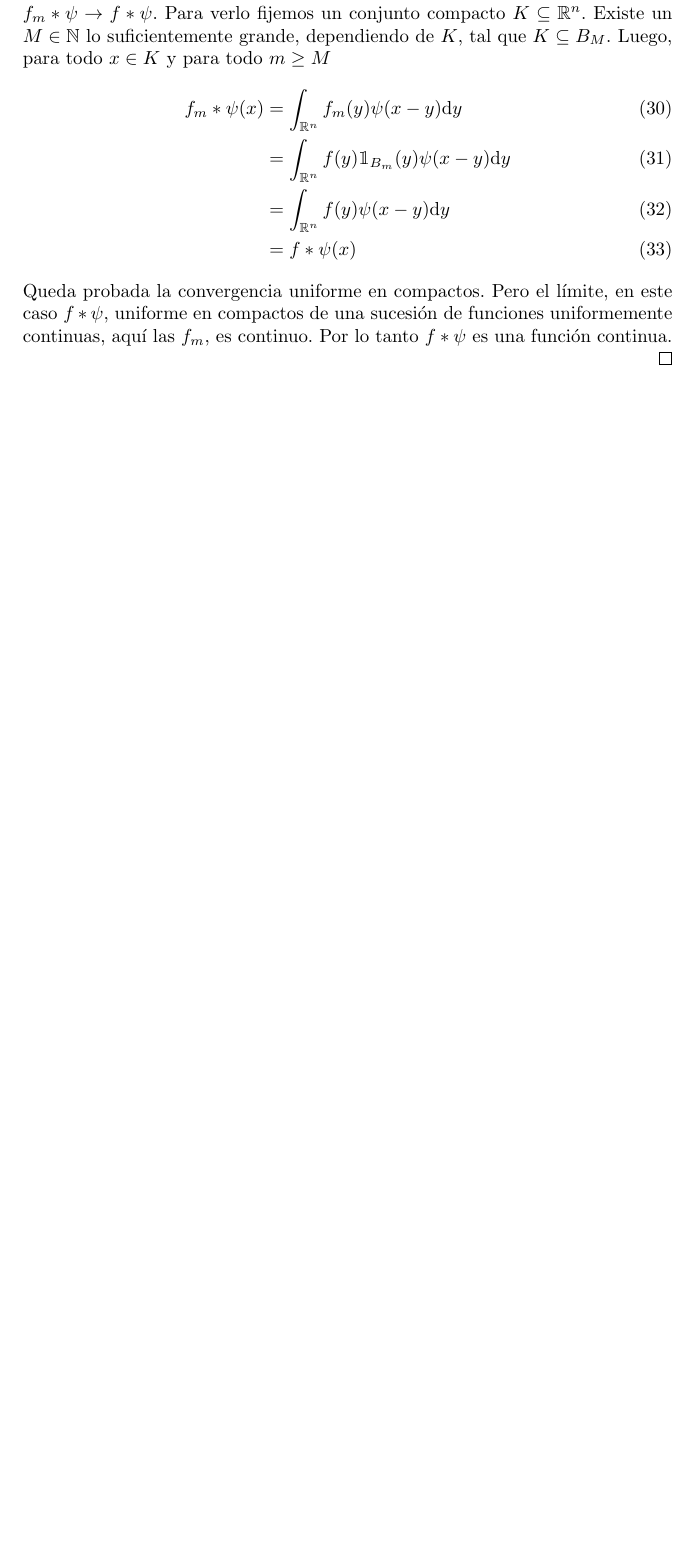
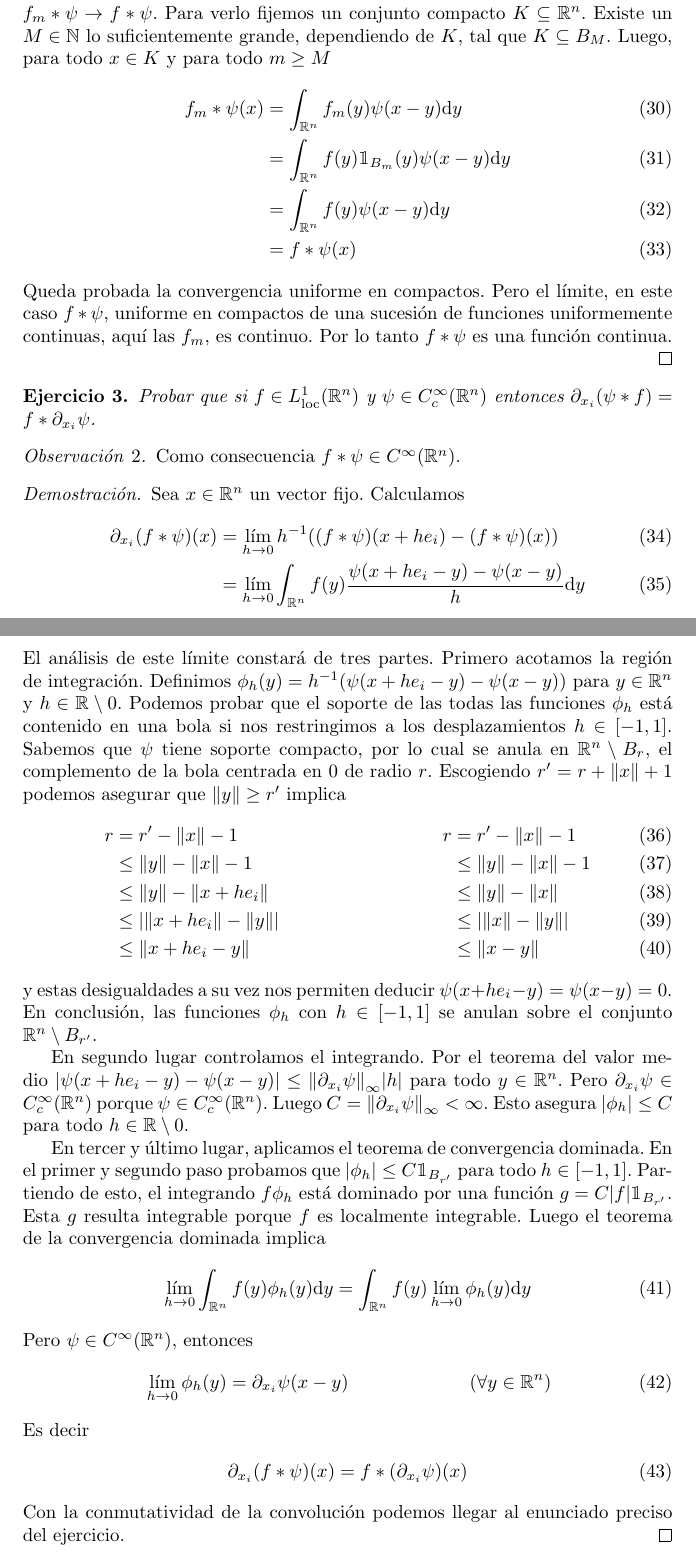
Before and after one commit to PabloBrianese/ecuaciones_diferenciales, a LaTeX document (practicas/preliminares.tex): part of page 4 of 4 before the commit and two parts of pages 4 and 5 of 5 after it, the two joined at a grey line, cut so that both start at the same text, the shorter picture padded with empty space. Compiled offline with pdfLaTeX.

Commit message:
Ejercicio 0-4

```diff
--- a/practicas/preliminares.tex
+++ b/practicas/preliminares.tex
@@ -15,6 +15,7 @@
 \newcommand{\naturalNumbers}{\mathbb{N}}
 \newcommand{\realNumbers}{\mathbb{R}}
 \newcommand{\integrableFunctions}{L^1(\realNumbers^n)}
+\newcommand{\locallyIntegrableFunctions}{L^1_{\textnormal{loc}}(\realNumbers^n)}
 \newcommand{\local}{\textnormal{loc}}
 \newcommand{\closure}[1]{\bar{1}}
 \newtheorem{definition}{Definición}
@@ -22,6 +23,7 @@
 \newtheorem{myLemma}{Lema propio}
 
 \DeclareMathOperator{\lebesgueMeasure}{\lambda}
+\DeclareMathOperator{\support}{\textnormal{sop}}
 
 \theoremstyle{remark}
 \newtheorem{remark}{Observación}
@@ -324,5 +325,115 @@
   Queda probada la convergencia uniforme en compactos.
   Pero el límite, en este caso \(f * \psi\), uniforme en compactos de una sucesión de funciones uniformemente continuas, aquí las \(f_m\), es continuo.
   Por lo tanto \(f * \psi\) es una función continua.
-  \end{proof}
+\end{proof}
+% \end{}
+
+\begin{exercise}
+  Probar que si \(f \in \locallyIntegrableFunctions\) y \(\psi \in C^{\infty}_c(\realNumbers^n)\) entonces \(\partial_{x_i} (\psi * f) = f * \partial_{x_i} \psi\).
+\end{exercise}
+\begin{remark}
+  Como consecuencia \(f * \psi \in C^{\infty}(\realNumbers^n)\).
+\end{remark}
+
+\begin{proof}
+  Sea \(x \in \realNumbers^n\) un vector fijo.
+  Calculamos
+  \begin{align}
+    \partial_{x_i} (f * \psi)(x)
+    &=
+    \lim_{h \rightarrow 0} h^{- 1} ((f * \psi)(x + h e_i) - (f * \psi)(x))
+    \\
+    &=
+    \lim_{h \rightarrow 0}
+      \int_{\realNumbers^n} f(y)
+      \frac{\psi(x + h e_i - y) - \psi(x - y)}{h}
+      \dd y
+  \end{align}
+  El análisis de este límite constará de tres partes.
+  Primero acotamos la región de integración.
+  Definimos \(\phi_h(y) = h^{- 1} (\psi(x + h e_i - y) - \psi(x - y))\) para \(y \in \realNumbers^n\) y \(h \in \realNumbers \setminus 0\).
+  Podemos probar que el soporte de las todas las funciones \(\phi_h\) está contenido en una bola si nos restringimos a los desplazamientos \(h \in [-1, 1]\).
+  Sabemos que \(\psi\) tiene soporte compacto, por lo cual se anula en \(\realNumbers^n \setminus B_r\), el complemento de la bola centrada en 0 de radio \(r\).
+  Escogiendo \(r' = r + \norm{x} + 1\) podemos asegurar que \(\norm{y} \geq r'\) implica
+  \begin{align}
+    r
+    &=
+    r' - \norm{x} - 1
+      &&&
+      r
+      &=
+      r' - \norm{x} - 1
+    \\
+    &\leq
+    \norm {y} - \norm{x} - 1
+      &&&
+      &\leq
+      \norm{y} - \norm{x} - 1
+    \\
+    &\leq
+    \norm{y} - \norm{x + h e_i}
+      &&&
+      &\leq
+      \norm{y} - \norm{x}
+    \\
+    &\leq
+    \abs{\norm{x + h e_i} - \norm{y}}
+      &&&
+      &\leq
+      \abs{\norm{x} - \norm{y}}
+    \\
+    &\leq
+    \norm{x + h e_i - y}
+      &&&
+      &\leq
+      \norm{x - y}
+  \end{align}
+  y estas desigualdades a su vez nos permiten deducir
+  \(
+    \psi(x + h e_i - y)
+    =
+    \psi(x - y)
+    =
+    0
+  \).
+  En conclusión, las funciones \(\phi_h\) con \(h \in [-1, 1]\) se anulan sobre el conjunto \(\realNumbers^n \setminus B_{r'}\).
+
+  En segundo lugar controlamos el integrando.
+  Por el teorema del valor medio
+  \(
+    \abs{\psi(x + h e_i - y) - \psi(x - y)}
+    \leq
+    \norm{\partial_{x_i} \psi}_{\infty} \abs{h}
+  \)
+  para todo \(y \in \realNumbers^n\).
+  Pero \(\partial_{x_i} \psi \in C^{\infty}_c(\realNumbers^n)\) porque \(\psi \in C^{\infty}_c(\realNumbers^n)\).
+  Luego \(C = \norm{\partial_{x_i} \psi}_{\infty} < \infty\).
+  Esto asegura \(\abs{\phi_h} \leq C\) para todo \(h \in \realNumbers \setminus 0\).
+
+  En tercer y último lugar, aplicamos el teorema de convergencia dominada.
+  En el primer y segundo paso probamos que \(\abs{\phi_h} \leq C \characteristic_{B_{r'}}\) para todo \(h \in [- 1, 1]\).
+  Partiendo de esto, el integrando \(f \phi_h\) está dominado por una función \(g = C \abs{f} \characteristic_{B_{r'}}\).
+  Esta \(g\) resulta integrable porque \(f\) es localmente integrable.
+  Luego el teorema de la convergencia dominada implica
+  \begin{align}
+    \lim_{h \rightarrow 0}
+      \int_{\realNumbers^n} f(y) \phi_h(y) \dd y
+    =
+    \int_{\realNumbers^n}
+      f(y)
+      \lim_{h \rightarrow 0} \phi_h(y) \dd y
+  \end{align}
+  Pero \(\psi \in C^{\infty}(\realNumbers^n)\), entonces
+  \begin{align}
+    &\lim_{h \rightarrow 0} \phi_h(y) = \partial_{x_i} \psi (x - y)
+    && (\forall y \in \realNumbers^n)
+  \end{align}
+  Es decir
+  \begin{align}
+    \partial_{x_i} (f * \psi) (x)
+    =
+    f * (\partial_{x_i} \psi) (x)
+  \end{align}
+  Con la conmutatividad de la convolución podemos llegar al enunciado preciso del ejercicio.
+\end{proof}
 \end{document}
```
Also changed, not shown: practicas/preliminares.pdf, practicas/preliminares.tex (1 more changed lines).
